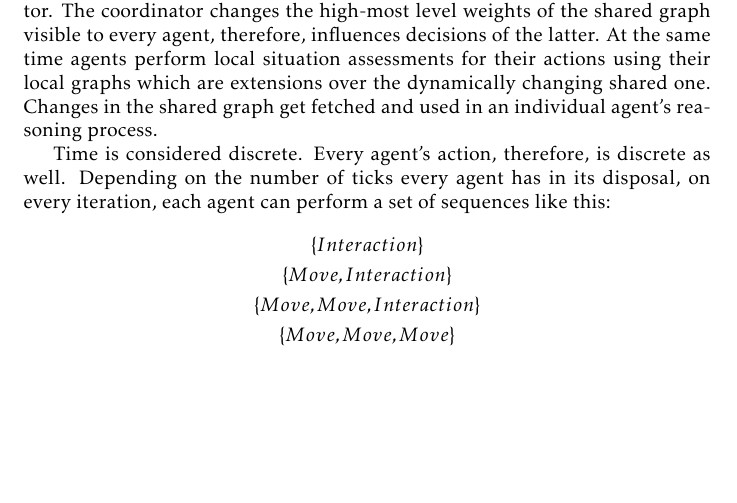
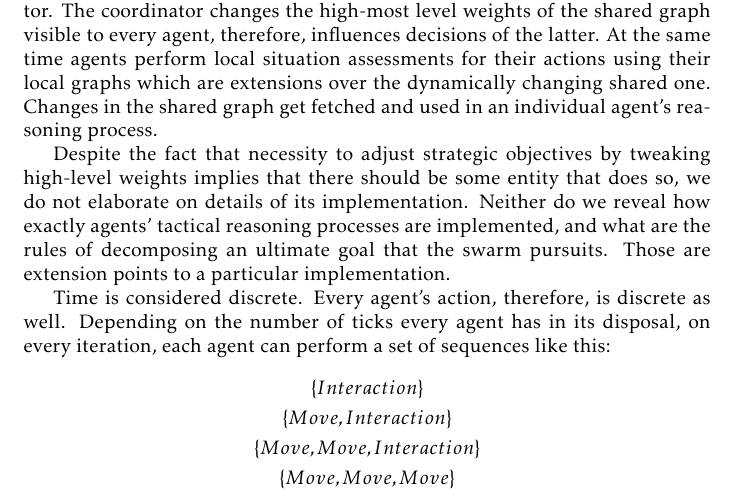
Before and after one commit to damurashov/Paper-load-balance-data-fusion-May-2022, a LaTeX paper (main.tex, which reads ahp-approach.tex): part of page 4 of 10, cut so that both start at the same text, the shorter picture padded with empty space. Compiled offline with pdfLaTeX.

Commit message:
[ahp-approach] Impl | Safeguarding - stipulating what's left beyond consideration

```diff
--- a/ahp-approach.tex
+++ b/ahp-approach.tex
@@ -81,4 +81,9 @@ time agents perform local situation assessments for their actions using their lo
 dynamically changing shared one. Changes in the shared graph get fetched and used in an individual agent's reasoning
 process.
 
+Despite the fact that necessity to adjust strategic objectives by tweaking high-level weights implies that there should
+be some entity that does so, we do not elaborate on details of its implementation. Neither do we reveal how exactly
+agents' tactical reasoning processes are implemented, and what are the rules of decomposing an ultimate goal that the
+swarm pursuits. Those are extension points to a particular implementation.
+
 % To enrich the semantics of the decomposition process, we propose to not to limit it by just one iteration.
```
